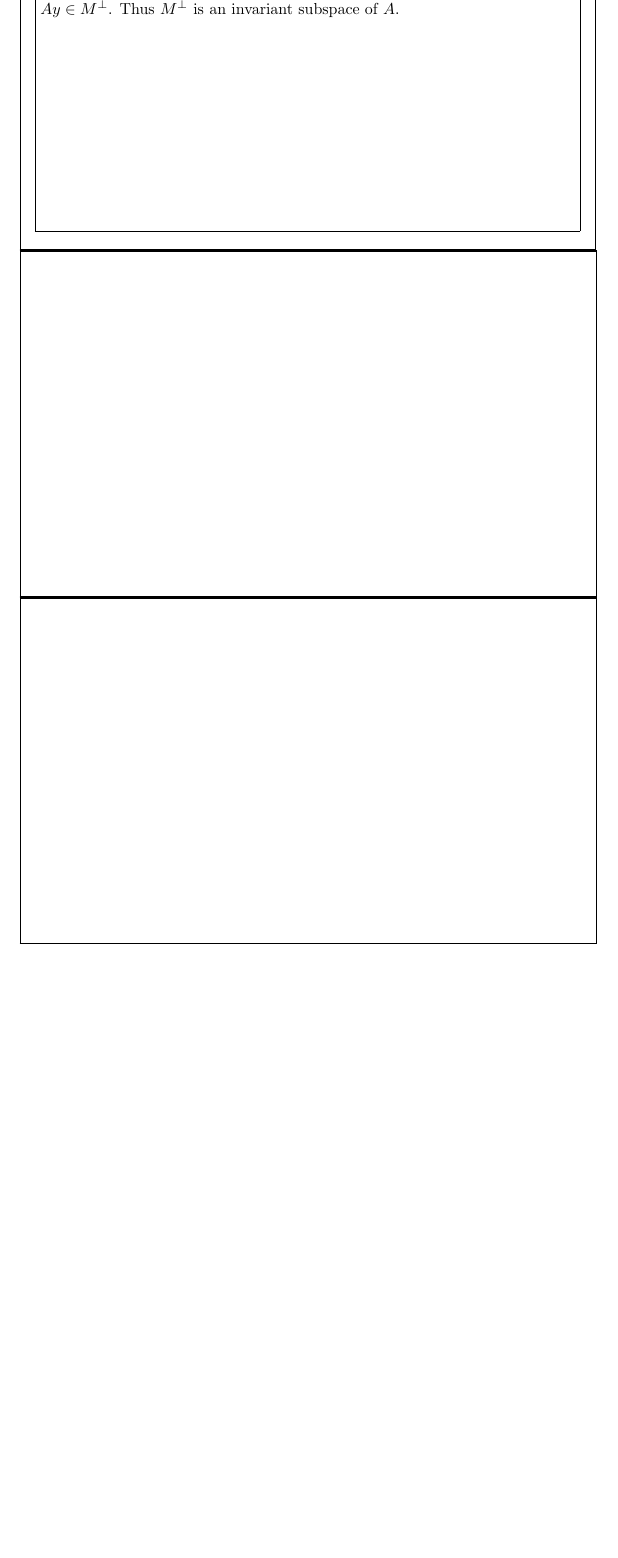
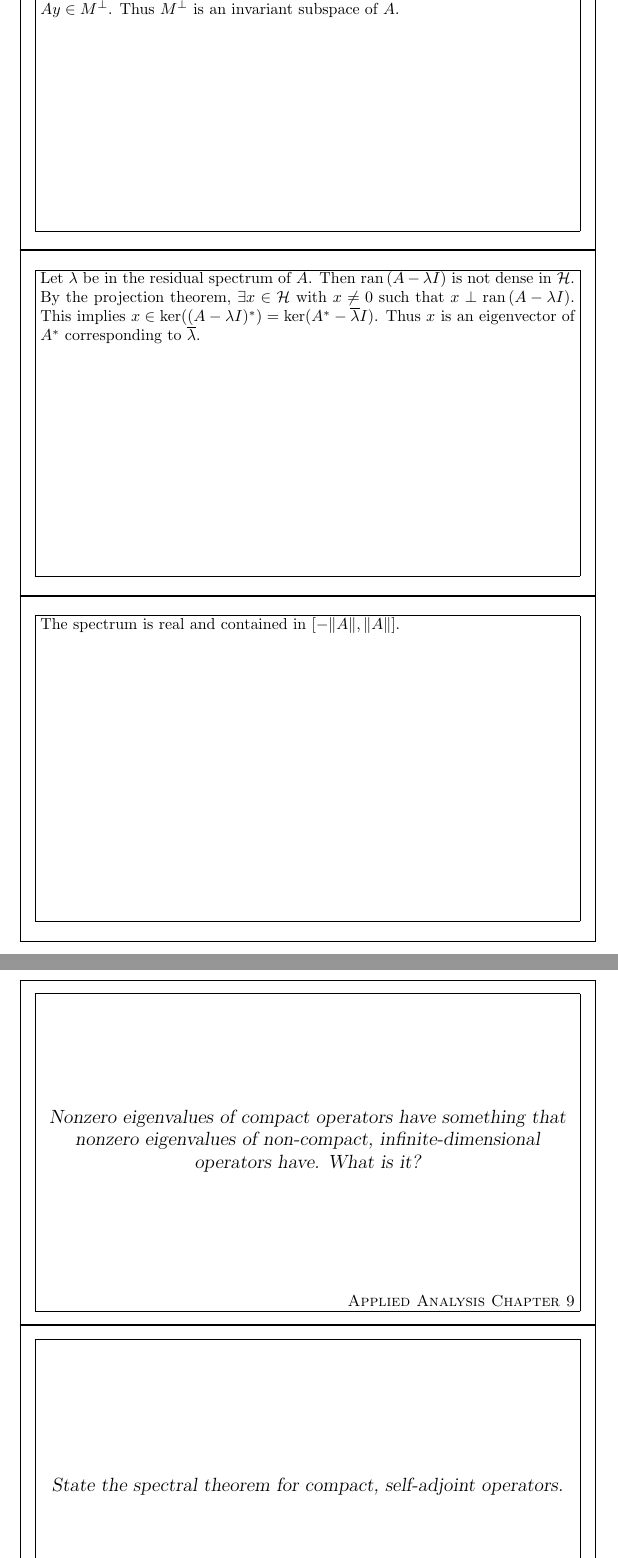
Before and after one commit to dmtryshmtv/Analysis_Prelim_Prep, a LaTeX document (AA_CH9/AA_CH9.tex): part of page 14 of 14 before the commit and two parts of pages 14 and 15 of 16 after it, the two joined at a grey line, cut so that both start at the same text, the shorter picture padded with empty space. Compiled offline with pdfLaTeX.

Commit message:
Added most of chapter 9

```diff
--- a/AA_CH9/AA_CH9.tex
+++ b/AA_CH9/AA_CH9.tex
@@ -228,3 +228,20 @@
     Let $M$ be an invariant subspace of the bounded, self-adjoint operator $A$ on a Hilbert space $\hilb$.  Choose an arbitrary $y \in M^{\perp}$.  Then $\forall x \in M$, $(x,y) = 0$.  Also, since $Ax \in M$, then $(Ax, y) = 0$ for all $x \in M$.  Then since $A$ is self-adjoint, $0 = (Ax,y) = (x,Ay)$, and thus $Ay \perp x$ for all $x \in M$, which shows $Ay \in M^\perp$.  Thus $M^\perp$ is an invariant subspace of $A$.
 \end{flashcard}
 
+\begin{flashcard}
+    {Prove that if $\lambda$ belongs to the residual spectrum of a bounded linear operator $A$ on a Hilbert Space, then $\overline{\lambda}$ is an eigenvalue of $A^*$.}
+    Let $\lambda$ be in the residual spectrum of $A$.  Then $\ran (A - \lambda I)$ is not dense in $\hilb$.  By the projection theorem, $\exists x \in \hilb$ with $x \neq 0$ such that $x \perp \ran (A - \lambda I)$.  This implies $x \in \ker ((A - \lambda I)^*) = \ker (A^* - \overline{\lambda} I)$.  Thus $x$ is an eigenvector of $A^*$ corresponding to $\overline{\lambda}$.
+\end{flashcard}
+
+\begin{flashcard}
+    {Describe the spectrum of a bounded self-adjoint operator $A$ on a Hilbert space.}
+    The spectrum is real and contained in $[-\norm{A}, \norm{A}]$.
+\end{flashcard}
+
+\begin{flashcard}
+    {Nonzero eigenvalues of compact operators have something that nonzero eigenvalues of non-compact, infinite-dimensional operators have.  What is it?}
+    Nonzero eigenvalues of compact operators have finite multiplicity.
+\end{flashcard}
+
+\begin{flashcard}
+    {State the spectral theorem for compact, self-adjoint operators.}
```
Also changed, not shown: AA_CH9/AA_CH9.pdf, AA_CH9/AA_CH9.tex (9 more changed lines), 5 other files.
